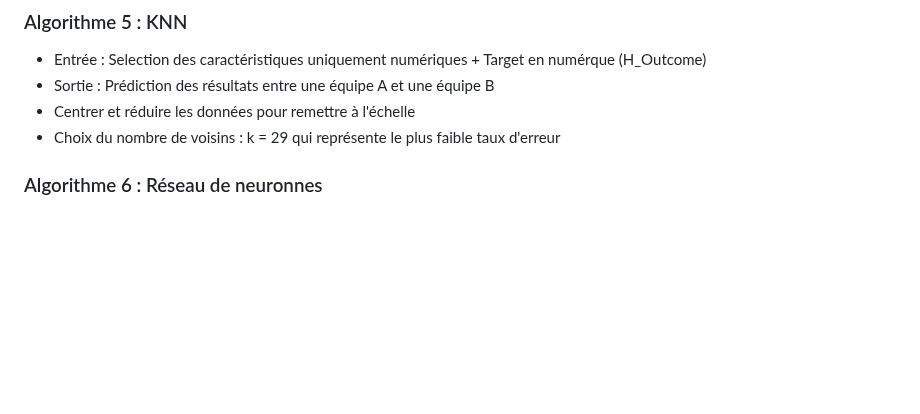
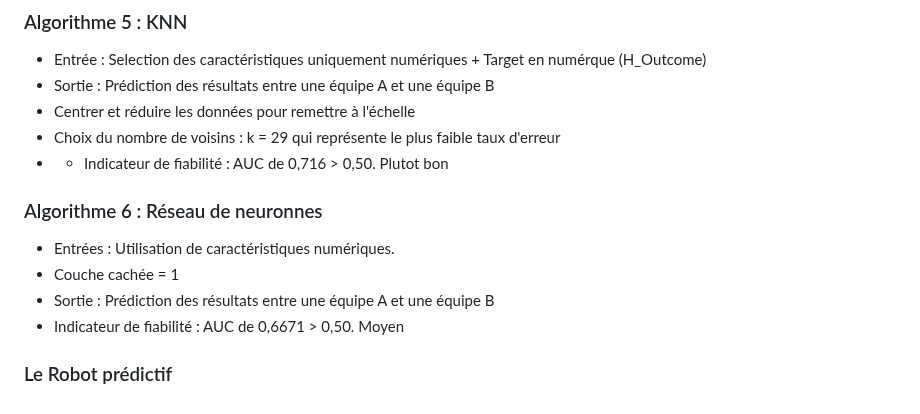
Before and after one commit to octavewagner/OctaveWagner-portfolio, a Markdown page: Projet1/README.md, the part around the change. Drawn GitHub-style; blank space fills up the shorter version.

```diff
--- a/Projet1/README.md
+++ b/Projet1/README.md
@@ -69,5 +69,12 @@ Base de données transformée :
 - Sortie : Prédiction des résultats entre une équipe A et une équipe B
 - Centrer et réduire les données pour remettre à l'échelle
 - Choix du nombre de voisins : k = 29 qui représente le plus faible taux d'erreur
+- - Indicateur de fiabilité : AUC de 0,716 > 0,50. Plutot bon
 
 ### Algorithme 6 : Réseau de neuronnes
+- Entrées : Utilisation de caractéristiques numériques.
+- Couche cachée = 1
+- Sortie : Prédiction des résultats entre une équipe A et une équipe B
+- Indicateur de fiabilité : AUC de 0,6671 > 0,50. Moyen
+
+### Le Robot prédictif
```
